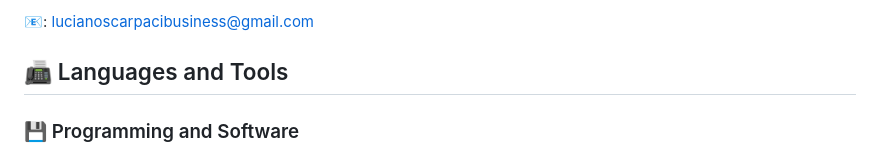
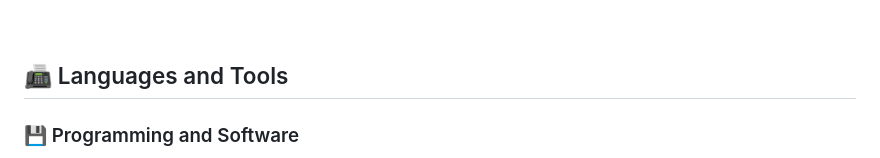
Before and after one commit to lucianoscarpaci/lucianoscarpaci, a Markdown page: README.md, the part around one of its changes. GitHub-like rendering.

```diff
--- a/README.md
+++ b/README.md
@@ -18,10 +22,5 @@ What makes me unique is my curiosity and dedication. I see every project as an o
 </p>
-<p>📧:
-    <a href="mailto:lucianoscarpacibusiness@gmail.com">
-        lucianoscarpacibusiness@gmail.com
-    </a>
-</p>
-
+<br>
 <h2>📠 Languages and Tools </h2>
 <h3>💾 Programming and Software </h3>
 <p align="left">
```
Also changed, not shown: other parts of README.md (+7 -3 lines).
